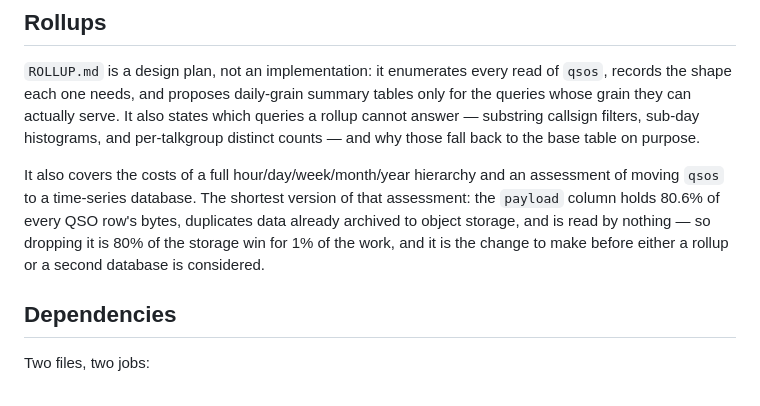
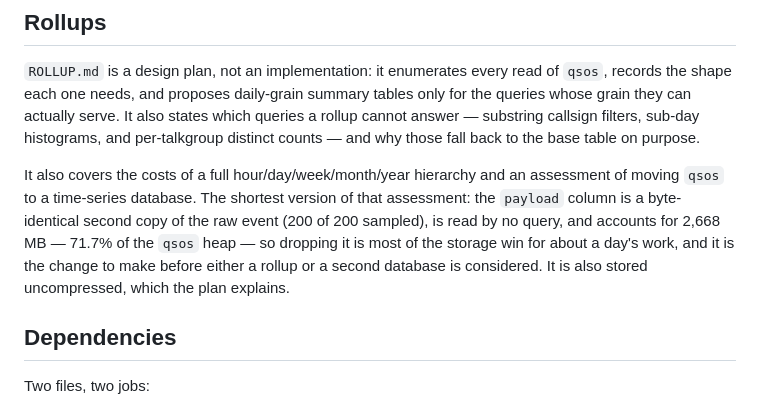
Before and after one commit to ea7klk/bm-lh-new, a Markdown page: README.md, the part around the change. Drawn GitHub-style.

```diff
--- a/README.md
+++ b/README.md
@@ -520,10 +520,11 @@ base table on purpose.
 
 It also covers the costs of a full hour/day/week/month/year hierarchy and an
 assessment of moving `qsos` to a time-series database. The shortest version of
-that assessment: the `payload` column holds 80.6% of every QSO row's bytes,
-duplicates data already archived to object storage, and is read by nothing — so
-dropping it is 80% of the storage win for 1% of the work, and it is the change
-to make before either a rollup or a second database is considered.
+that assessment: the `payload` column is a byte-identical second copy of the raw
+event (200 of 200 sampled), is read by no query, and accounts for 2,668 MB —
+71.7% of the `qsos` heap — so dropping it is most of the storage win for about a
+day's work, and it is the change to make before either a rollup or a second
+database is considered. It is also stored uncompressed, which the plan explains.
 
 ## Dependencies
 
```
Also changed, not shown: ROLLUP.md (+68 -16 lines).
